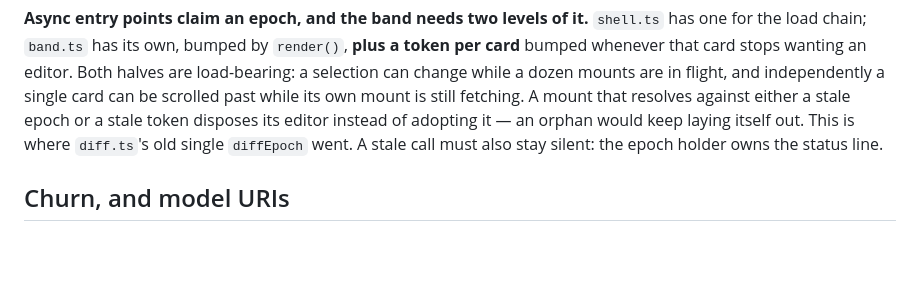
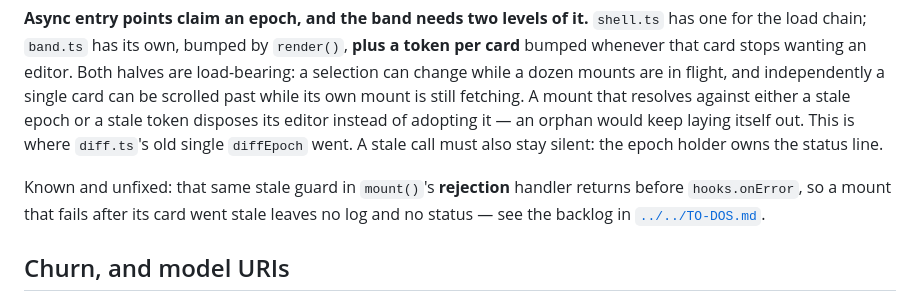
Before and after one commit to gr13nka/CtrlClickDiff, a Markdown page: docs/internals/band-and-diff.md, the part around the change. Drawn GitHub-style; blank space fills up the shorter version.

```diff
--- a/docs/internals/band-and-diff.md
+++ b/docs/internals/band-and-diff.md
@@ -115,6 +115,10 @@ disposes its editor instead of adopting it — an orphan would keep laying itsel
 `diff.ts`'s old single `diffEpoch` went. A stale call must also stay silent: the epoch holder owns
 the status line.
 
+Known and unfixed: that same stale guard in `mount()`'s **rejection** handler returns before
+`hooks.onError`, so a mount that fails after its card went stale leaves no log and no status — see
+the backlog in [`../../TO-DOS.md`](../../TO-DOS.md).
+
 ## Churn, and model URIs
 
 **Per-file churn comes from Monaco, not git, and will not equal `git diff --numstat`.**
```
Also changed, not shown: TO-DOS.md (+43 -3 lines), docs/internals/peek.md (+2 -1 lines).
